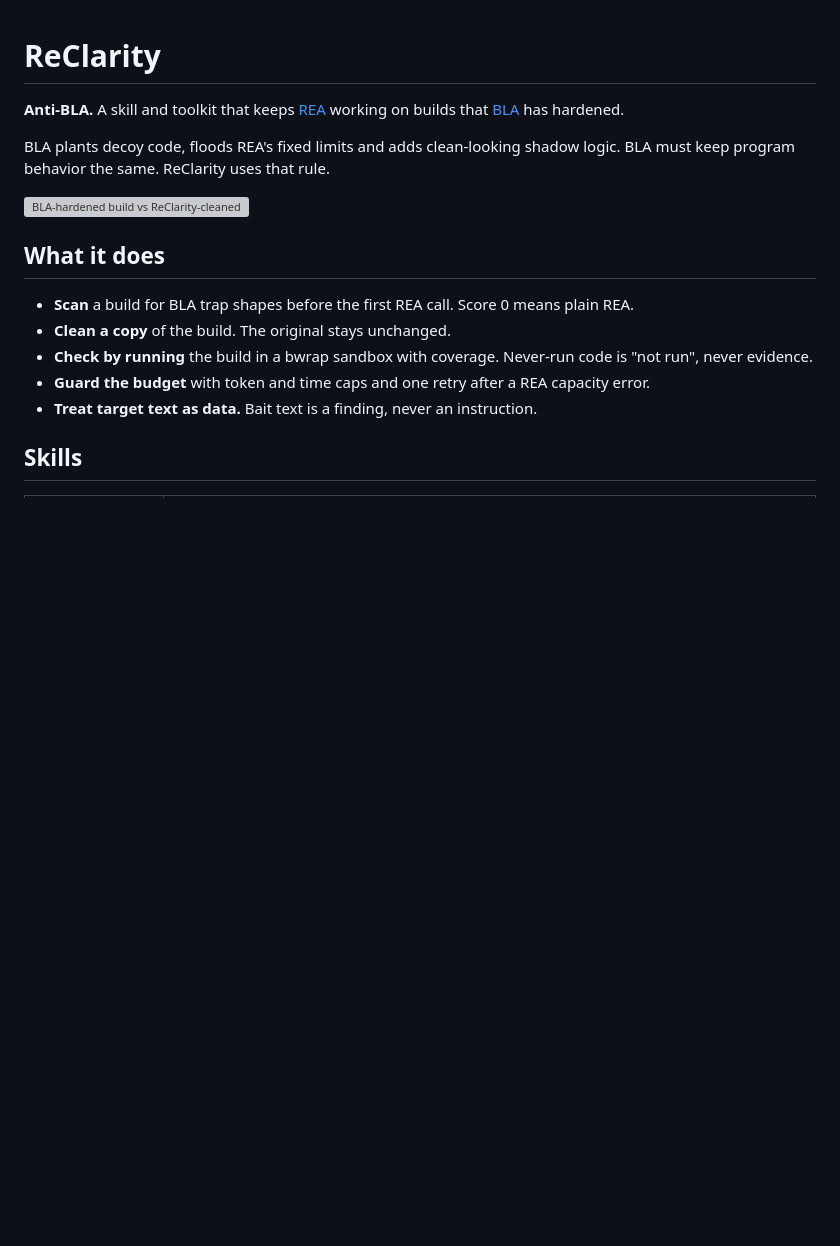
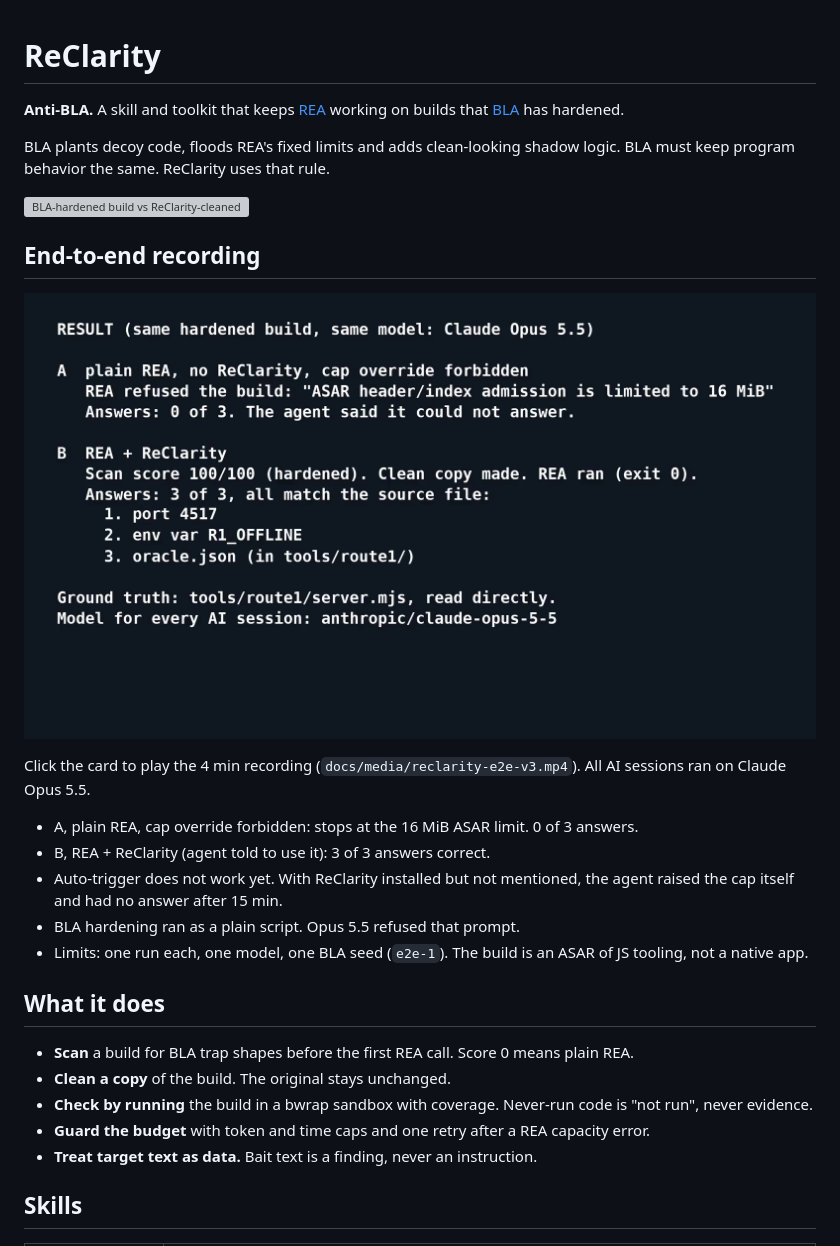
Before and after one commit to i098/ReClarity, a Markdown page: README.md, the part around the change. Rendered like a GitHub page; pictures changed too: docs/media/summary.png (added); blank space fills up the shorter version; grey boxes are pictures that could not be loaded.

Commit message:
docs: add end-to-end v3 recording

```diff
--- a/README.md
+++ b/README.md
@@ -5,6 +5,18 @@
 BLA plants decoy code, floods REA's fixed limits and adds clean-looking shadow logic. BLA must keep program behavior the same. ReClarity uses that rule.
 
 ![BLA-hardened build vs ReClarity-cleaned copy: status, time and tokens](docs/bla-vs-reclarity.svg)
+
+## End-to-end recording
+
+[![ReClarity e2e v3 summary card](docs/media/summary.png)](docs/media/reclarity-e2e-v3.mp4)
+
+Click the card to play the 4 min recording (`docs/media/reclarity-e2e-v3.mp4`). All AI sessions ran on Claude Opus 5.5.
+
+- A, plain REA, cap override forbidden: stops at the 16 MiB ASAR limit. 0 of 3 answers.
+- B, REA + ReClarity (agent told to use it): 3 of 3 answers correct.
+- Auto-trigger does not work yet. With ReClarity installed but not mentioned, the agent raised the cap itself and had no answer after 15 min.
+- BLA hardening ran as a plain script. Opus 5.5 refused that prompt.
+- Limits: one run each, one model, one BLA seed (`e2e-1`). The build is an ASAR of JS tooling, not a native app.
 
 ## What it does
 
```
Also changed, not shown: docs/proof.md (+12 -0 lines), 1 other file.
